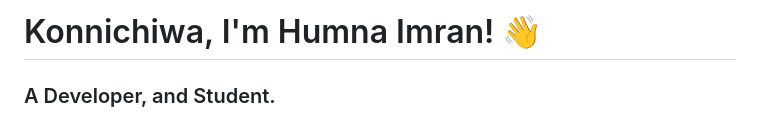
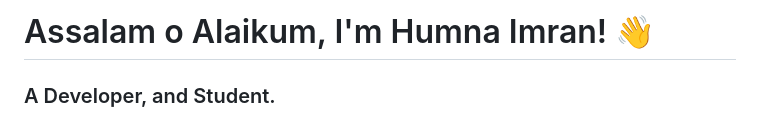
Before and after one commit to hamnasz/hamnasz, a Markdown page: README.md, the part around the change. GitHub-like rendering.

Commit message:
Greetings

```diff
--- a/README.md
+++ b/README.md
@@ -1,4 +1,4 @@
-# Konnichiwa, I'm Humna Imran! 👋
+# Assalam o Alaikum, I'm Humna Imran! 👋
 ### A Developer, and Student.
 
  - Student at The University Of Faisalabad
```
